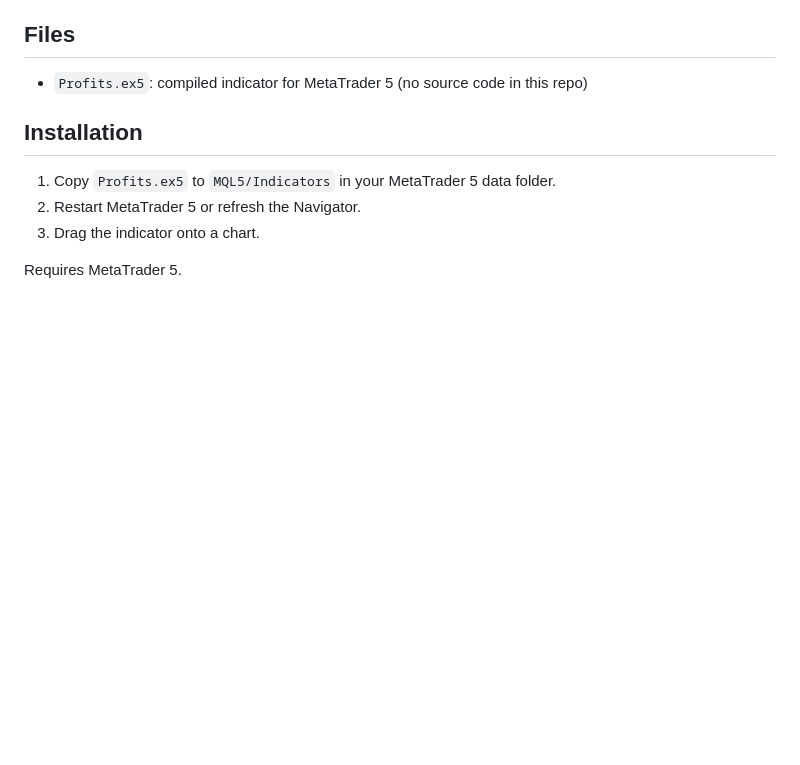
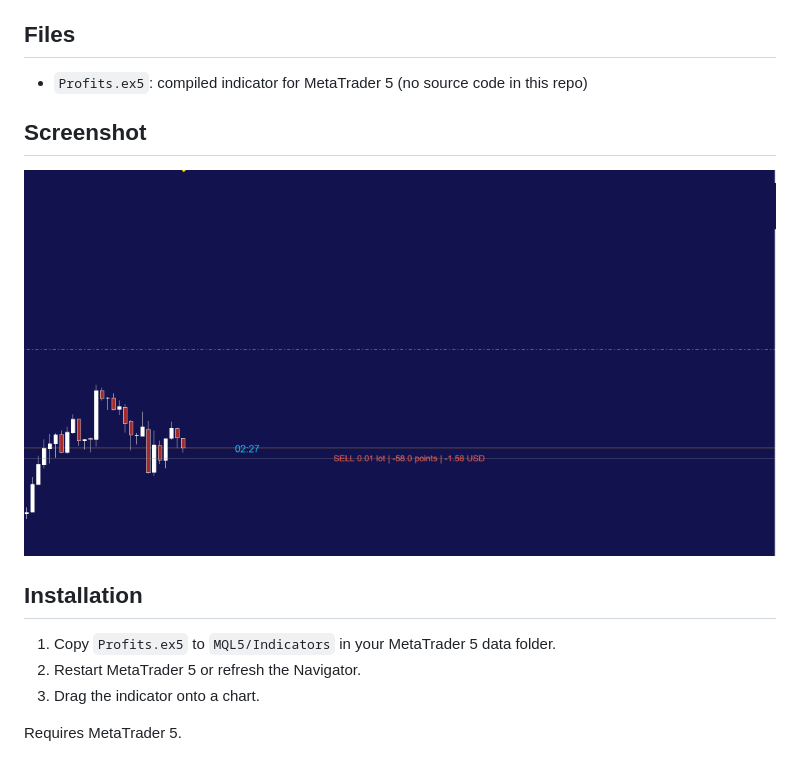
Before and after one commit to empire1989/order-point-pl, a Markdown page: README.md, the part around the change. Drawn GitHub-style; pictures changed too: images/screenshot.png (added); blank space fills up the shorter version.

Commit message:
Add chart screenshot
Co-Authored-By: Claude Haiku 5.5 <noreply@anthropic.com>
Claude-Session: https://claude.ai/code/session_0158X7Sgq8Xp8cjEYmhnz496

```diff
--- a/README.md
+++ b/README.md
@@ -4,6 +4,10 @@ A lightweight MetaTrader 5 chart indicator. It shows the live result of every op
 
 ## Files
 - `Profits.ex5`: compiled indicator for MetaTrader 5 (no source code in this repo)
+
+## Screenshot
+
+![Order Point P/L on chart](images/screenshot.png)
 
 ## Installation
 1. Copy `Profits.ex5` to `MQL5/Indicators` in your MetaTrader 5 data folder.
```
